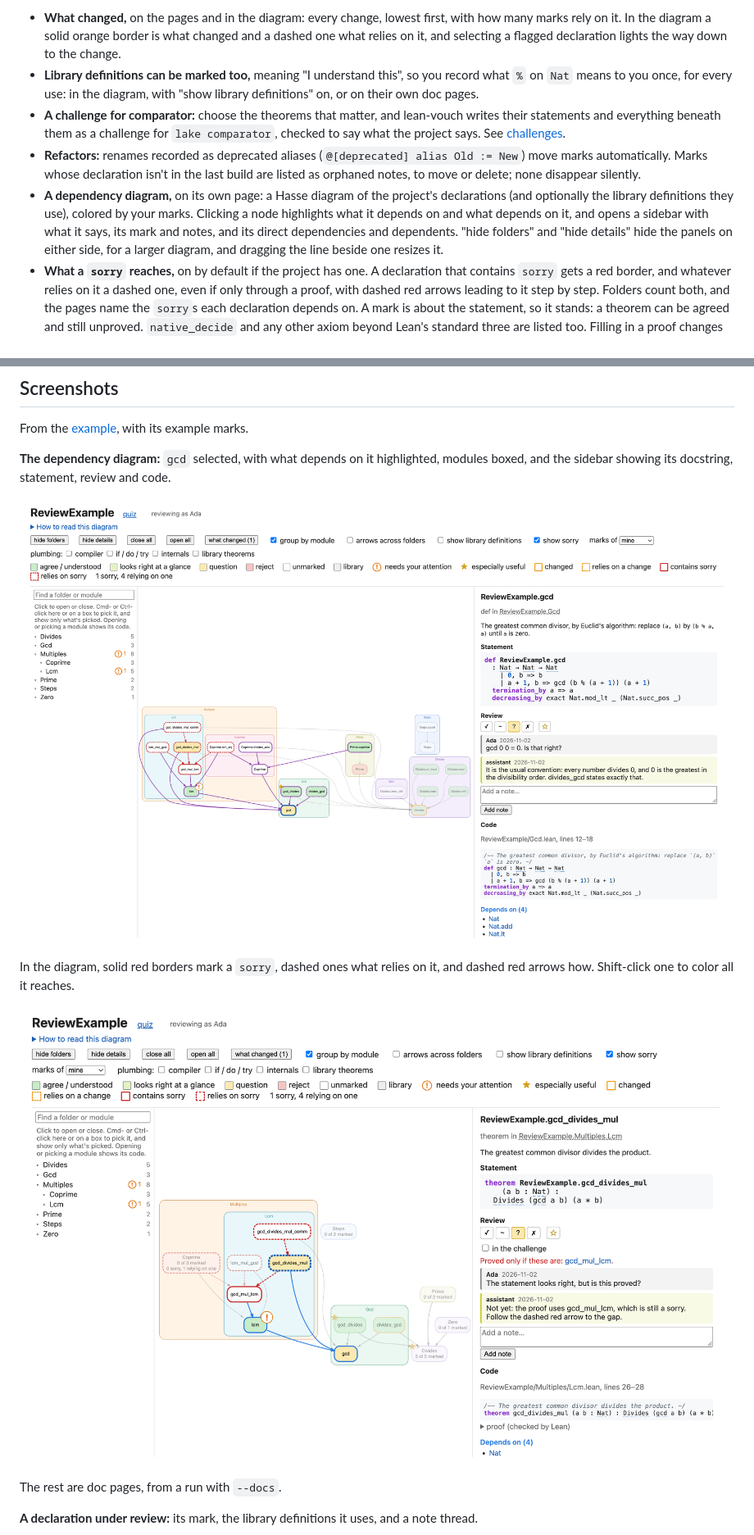
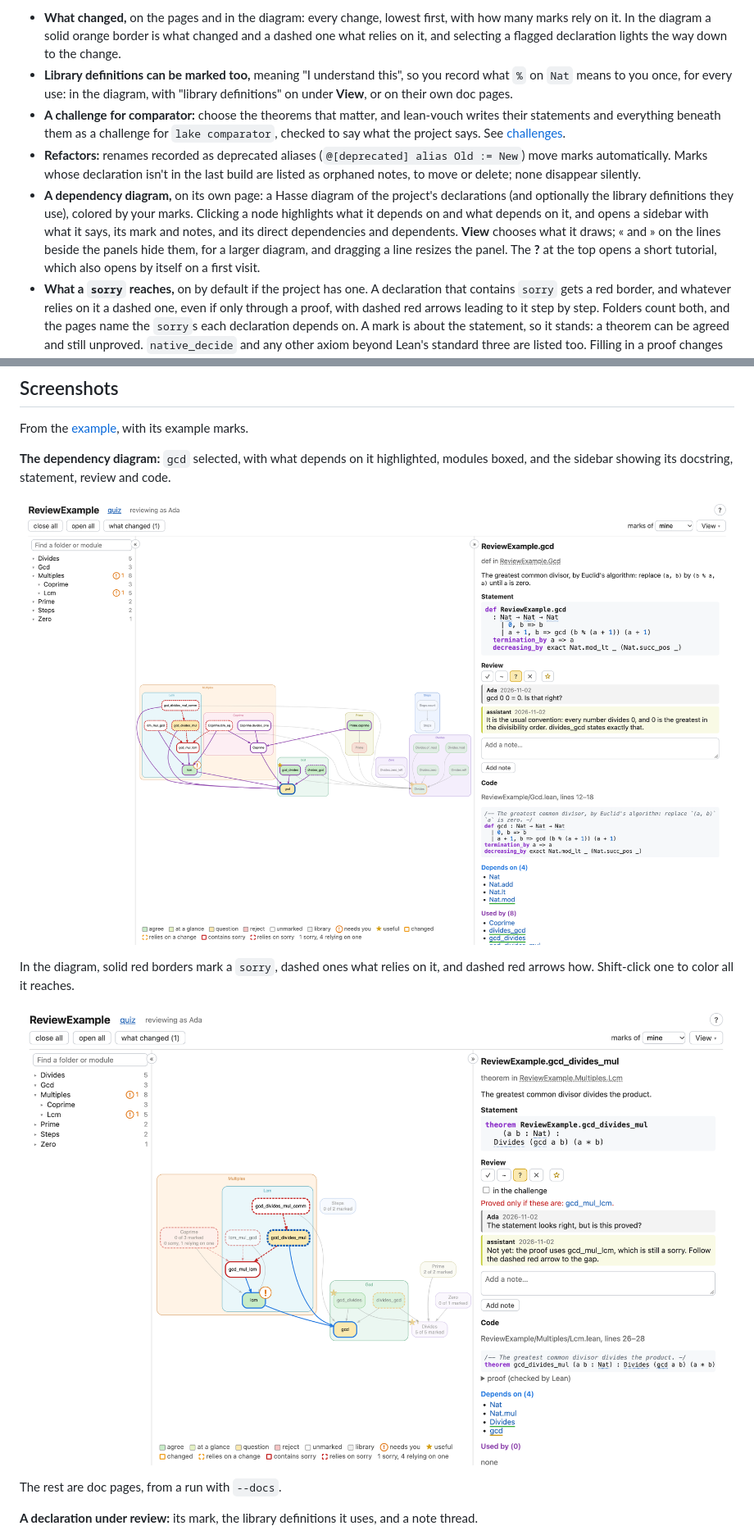
Before and after one commit to jjeffrey/lean-vouch, a Markdown page: docs/features.md, 2 parts joined by grey strips. Shown at 82% size. GitHub-like rendering; pictures changed too: docs/images/diagram.png, docs/images/sorry-diagram.png.

```diff
--- a/docs/features.md
+++ b/docs/features.md
@@ -33,7 +33,7 @@ Across the project:
   rely on it. In the diagram a solid orange border is what changed and a dashed one what relies on it,
   and selecting a flagged declaration lights the way down to the change.
 - **Library definitions can be marked too,** meaning "I understand this", so you record what `%` on
-  `Nat` means to you once, for every use: in the diagram, with "show library definitions" on, or on
+  `Nat` means to you once, for every use: in the diagram, with "library definitions" on under **View**, or on
   their own doc pages.
 - **A challenge for comparator:** choose the theorems that matter, and lean-vouch writes their
   statements and everything beneath them as a challenge for `lake comparator`, checked to say what
@@ -44,8 +44,9 @@ Across the project:
 - **A dependency diagram,** on its own page: a Hasse diagram of the project's declarations (and
   optionally the library definitions they use), colored by your marks. Clicking a node highlights
   what it depends on and what depends on it, and opens a sidebar with what it says, its mark and
-  notes, and its direct dependencies and dependents. "hide folders" and "hide details" hide the
-  panels on either side, for a larger diagram, and dragging the line beside one resizes it.
+  notes, and its direct dependencies and dependents. **View** chooses what it draws; « and » on the
+  lines beside the panels hide them, for a larger diagram, and dragging a line resizes the panel. The
+  **?** at the top opens a short tutorial, which also opens by itself on a first visit.
 - **What a `sorry` reaches,** on by default if the project has one. A declaration that contains
   `sorry` gets a red border, and whatever relies on it a dashed one, even if only through a proof,
   with dashed red arrows leading to it step by step. Folders count both, and the pages name the `sorry`s each declaration depends on. A mark is about the
```
Also changed, not shown: CHANGELOG.md (+4 -0 lines), docs/internals.md (+1 -1 lines), docs/images/changes.png, docs/images/prime.png, docs/images/quiz.png, 7 other files.
